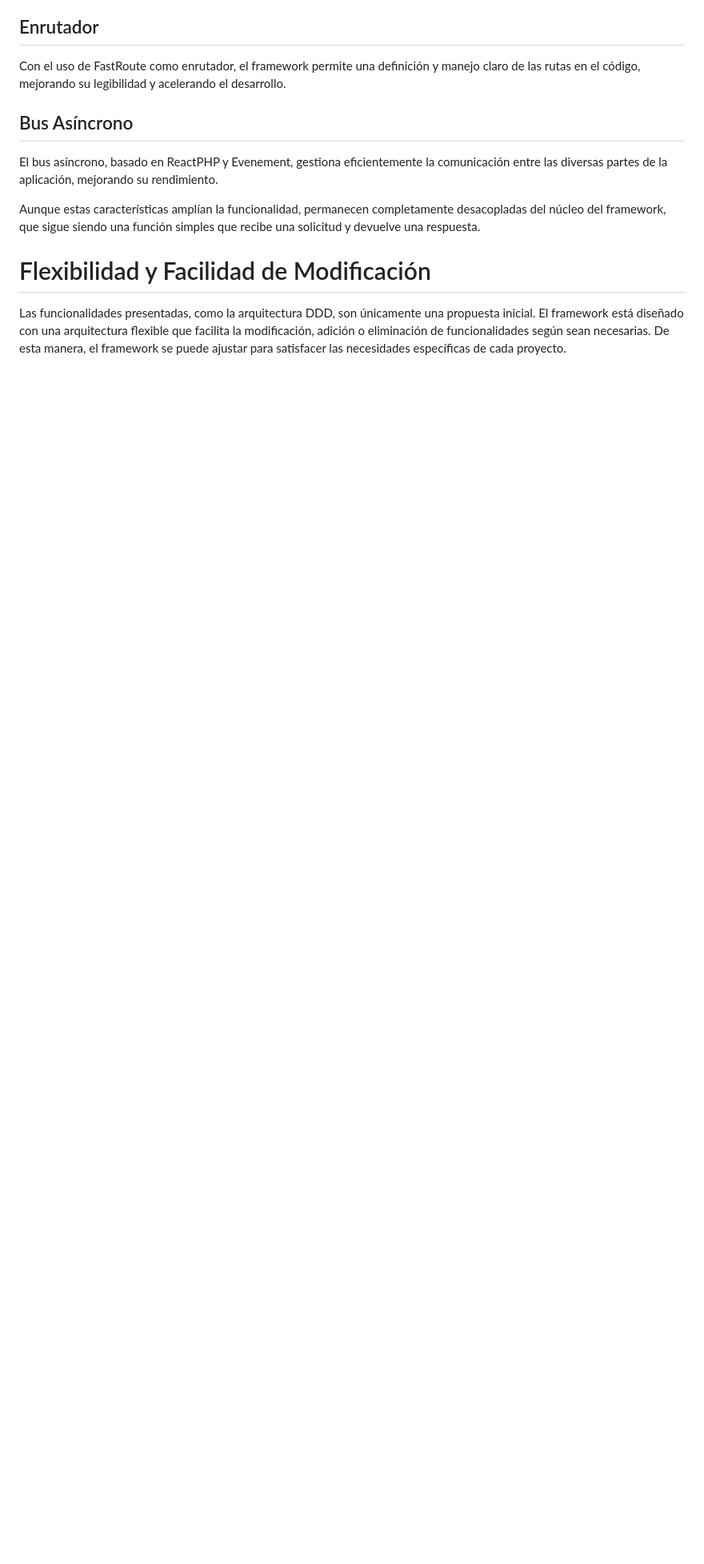
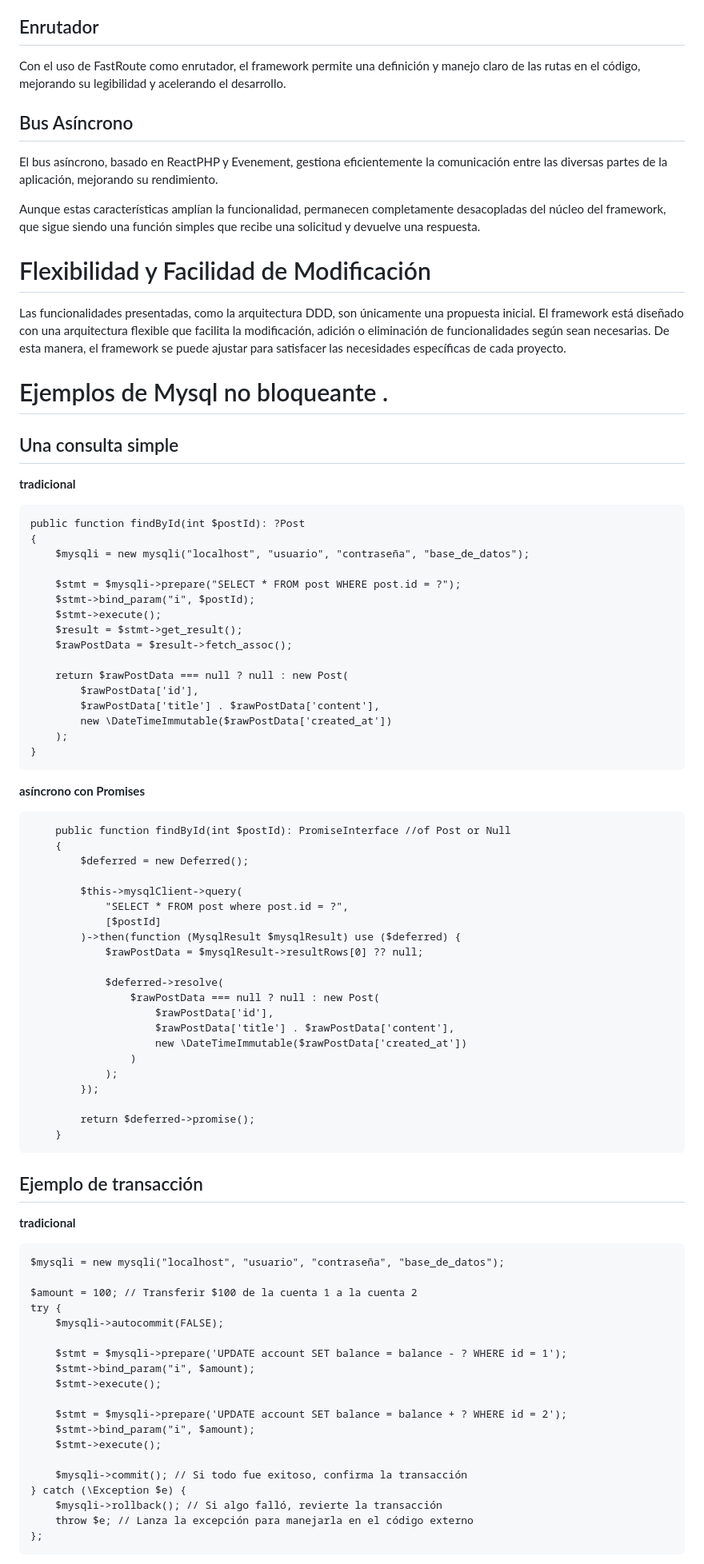
Before and after one commit to pascualmg/cohete, a Markdown page: README.md, the part around one of its changes. Shown at 80% size. GitHub-like rendering; blank space fills up the shorter version.

````diff
--- a/README.md
+++ b/README.md
@@ -161,3 +161,77 @@ Aunque estas características amplían la funcionalidad, permanecen completament
 # Flexibilidad y Facilidad de Modificación
 
 Las funcionalidades presentadas, como la arquitectura DDD, son únicamente una propuesta inicial. El framework está diseñado con una arquitectura flexible que facilita la modificación, adición o eliminación de funcionalidades según sean necesarias. De esta manera, el framework se puede ajustar para satisfacer las necesidades específicas de cada proyecto.
+
+# Ejemplos de Mysql no bloqueante .
+
+## Una consulta simple
+**tradicional**
+```injectablephp
+public function findById(int $postId): ?Post
+{
+    $mysqli = new mysqli("localhost", "usuario", "contraseña", "base_de_datos");
+
+    $stmt = $mysqli->prepare("SELECT * FROM post WHERE post.id = ?");
+    $stmt->bind_param("i", $postId);
+    $stmt->execute();
+    $result = $stmt->get_result();
+    $rawPostData = $result->fetch_assoc();
+
+    return $rawPostData === null ? null : new Post(
+        $rawPostData['id'],
+        $rawPostData['title'] . $rawPostData['content'],
+        new \DateTimeImmutable($rawPostData['created_at'])
+    );
+}
+```
+**asíncrono con Promises**
+```injectablephp
+    public function findById(int $postId): PromiseInterface //of Post or Null
+    {
+        $deferred = new Deferred();
+
+        $this->mysqlClient->query(
+            "SELECT * FROM post where post.id = ?",
+            [$postId]
+        )->then(function (MysqlResult $mysqlResult) use ($deferred) {
+            $rawPostData = $mysqlResult->resultRows[0] ?? null;
+
+            $deferred->resolve(
+                $rawPostData === null ? null : new Post(
+                    $rawPostData['id'],
+                    $rawPostData['title'] . $rawPostData['content'],
+                    new \DateTimeImmutable($rawPostData['created_at'])
+                )
+            );
+        });
+
+        return $deferred->promise();
+    }
+```
+
+## Ejemplo de transacción
+
+**tradicional**
+
+```injectablephp
+$mysqli = new mysqli("localhost", "usuario", "contraseña", "base_de_datos");
+
+$amount = 100; // Transferir $100 de la cuenta 1 a la cuenta 2
+try {
+    $mysqli->autocommit(FALSE);
+
+    $stmt = $mysqli->prepare('UPDATE account SET balance = balance - ? WHERE id = 1');
+    $stmt->bind_param("i", $amount);
+    $stmt->execute();
+
+    $stmt = $mysqli->prepare('UPDATE account SET balance = balance + ? WHERE id = 2');
+    $stmt->bind_param("i", $amount);
+    $stmt->execute();
+
+    $mysqli->commit(); // Si todo fue exitoso, confirma la transacción
+} catch (\Exception $e) {
+    $mysqli->rollback(); // Si algo falló, revierte la transacción
+    throw $e; // Lanza la excepción para manejarla en el código externo
+};
+```
+
````
Also changed, not shown: other parts of README.md (+68 -0 lines).
